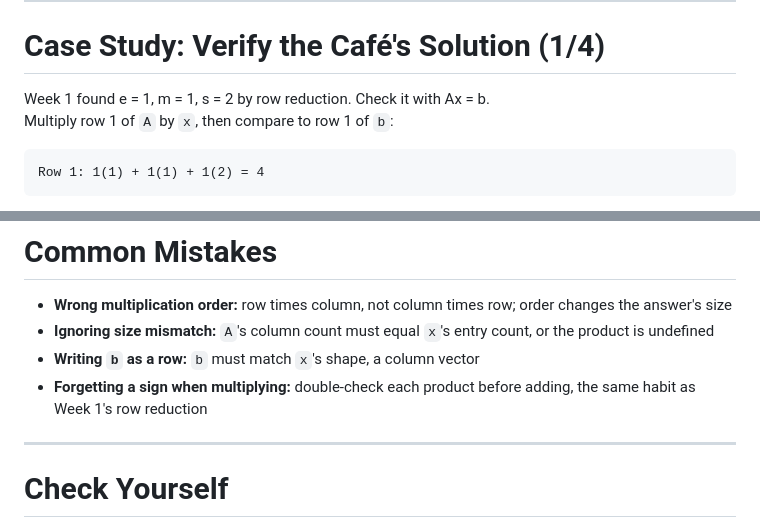
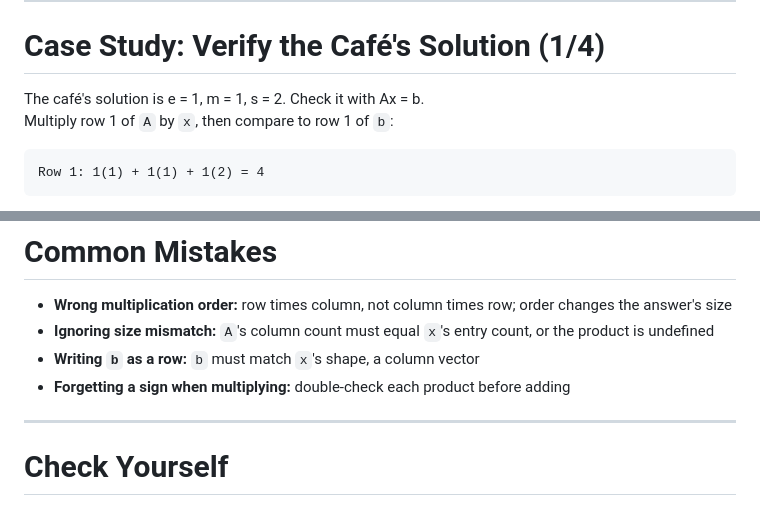
Before and after one commit to yushintia/linear-algebra, a Markdown page: slides/week02-vector-and-matrix.md, 2 parts joined by grey strips. GitHub-like rendering.

Commit message:
Fix week02 orphan references to dropped Week 1 row-reduction demo
Co-Authored-By: Claude Sonnet 5 <noreply@anthropic.com>
Claude-Session: https://claude.ai/code/session_01BrQQKY8qk1H8P5JRRkvQrE

```diff
--- a/slides/week02-vector-and-matrix.md
+++ b/slides/week02-vector-and-matrix.md
@@ -361,7 +361,7 @@ add.
 
 # Case Study: Verify the Café's Solution (1/4)
 
-<div class="thread">Week 1 found e = 1, m = 1, s = 2 by row reduction. Check it with Ax = b.</div>
+<div class="thread">The café's solution is e = 1, m = 1, s = 2. Check it with Ax = b.</div>
 
 Multiply row 1 of `A` by `x`, then compare to row 1 of `b`:
 
@@ -502,7 +502,7 @@ You have about 15 minutes.
 - **Wrong multiplication order:** row times column, not column times row; order changes the answer's size
 - **Ignoring size mismatch:** `A`'s column count must equal `x`'s entry count, or the product is undefined
 - **Writing `b` as a row:** `b` must match `x`'s shape, a column vector
-- **Forgetting a sign when multiplying:** double-check each product before adding, the same habit as Week 1's row reduction
+- **Forgetting a sign when multiplying:** double-check each product before adding
 
 ---
 
```
